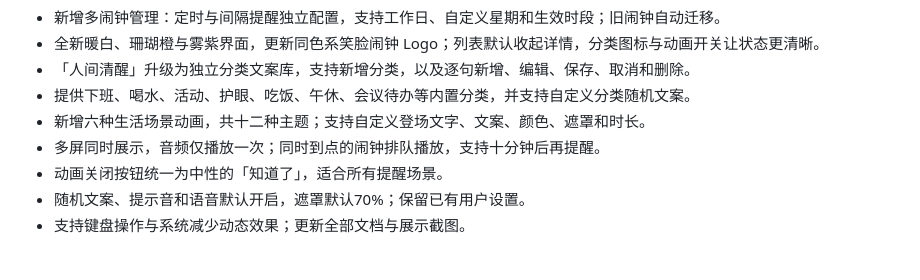
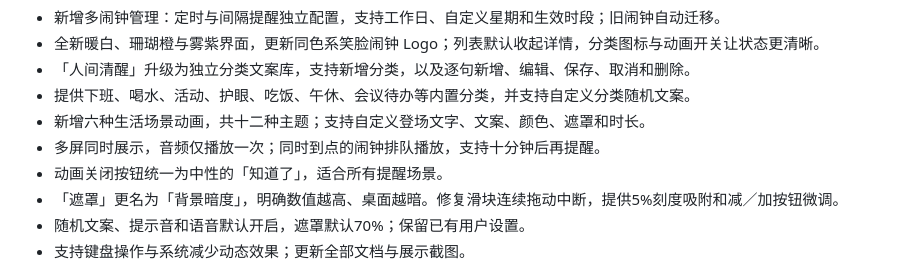
Before and after one commit to wangfujie/utools-offwork-party, a Markdown page: PUBLISH.md, the part around the change. Rendered like a GitHub page.

```diff
--- a/PUBLISH.md
+++ b/PUBLISH.md
@@ -58,6 +58,7 @@ GitHub 负责源码版本管理、备份和协作；可选公开或私有。uToo
 - 新增六种生活场景动画，共十二种主题；支持自定义登场文字、文案、颜色、遮罩和时长。
 - 多屏同时展示，音频仅播放一次；同时到点的闹钟排队播放，支持十分钟后再提醒。
 - 动画关闭按钮统一为中性的「知道了」，适合所有提醒场景。
+- 「遮罩」更名为「背景暗度」，明确数值越高、桌面越暗。修复滑块连续拖动中断，提供5%刻度吸附和减／加按钮微调。
 - 随机文案、提示音和语音默认开启，遮罩默认70%；保留已有用户设置。
 - 支持键盘操作与系统减少动态效果；更新全部文档与展示截图。
 ## 1.1.1 版本说明
```
Also changed, not shown: README.md (+6 -0 lines), docs/screenshots/README.md (+1 -0 lines), docs/screenshots/background-darkness.png (added), 3 other files.
